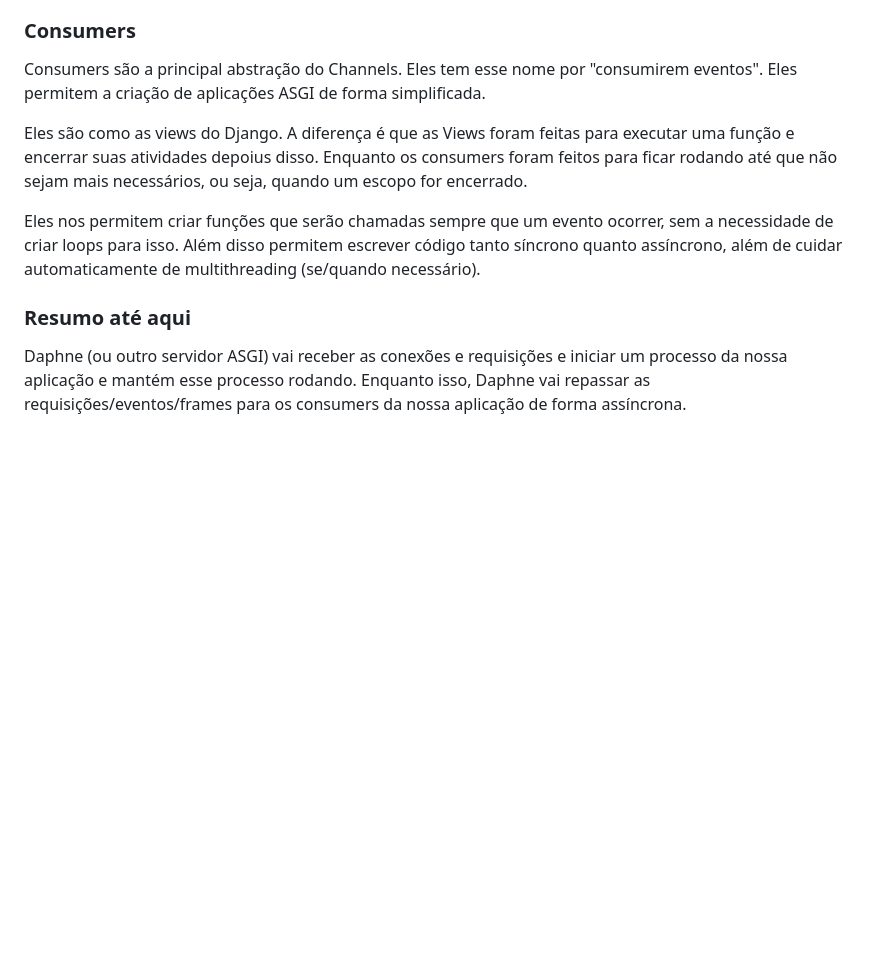
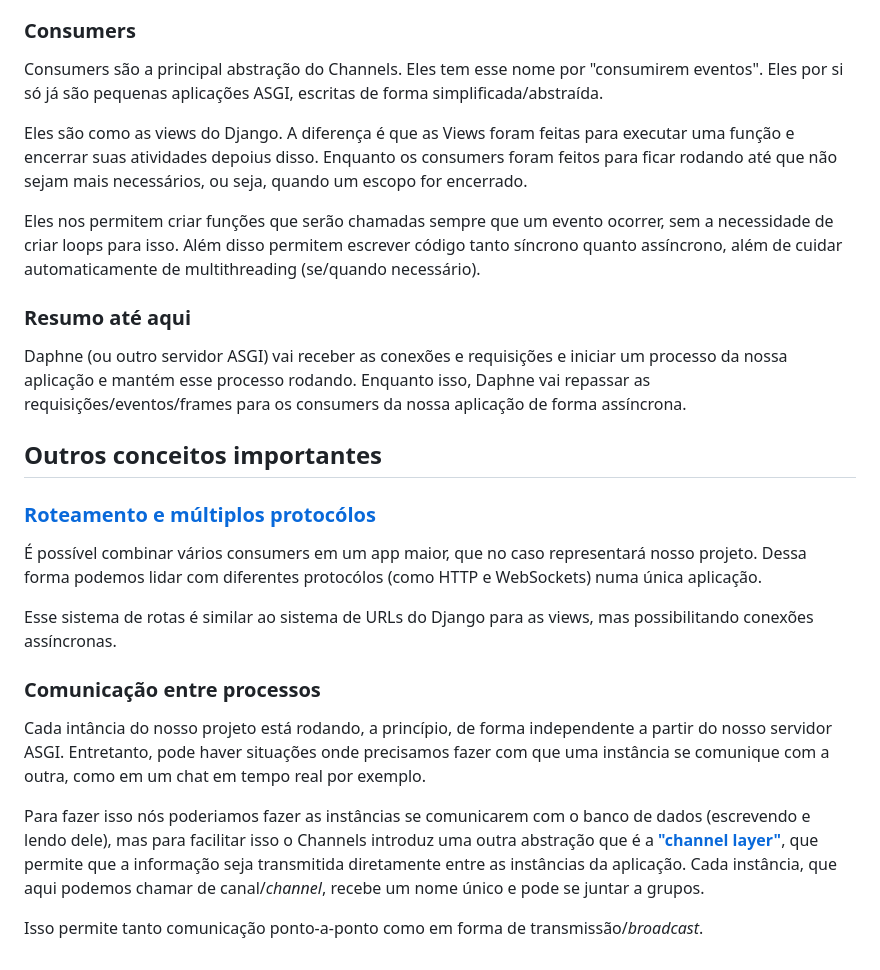
Before and after one commit to laser-pong-galactic-warfare/channels_tutorial, a Markdown page: README.md, the part around the change. Drawn GitHub-style; blank space fills up the shorter version.

Commit message:
chore: readme more concepts

```diff
--- a/README.md
+++ b/README.md
@@ -49,7 +49,7 @@ As conexões feitas em no Channels com ASGI se dividem em dois componentes: um e
 
 ### Consumers
 
-Consumers são a principal abstração do Channels. Eles tem esse nome por "consumirem eventos". Eles permitem a criação de aplicações ASGI de forma simplificada.
+Consumers são a principal abstração do Channels. Eles tem esse nome por "consumirem eventos". Eles por si só já são pequenas aplicações ASGI, escritas de forma simplificada/abstraída.
 
 Eles são como as views do Django. A diferença é que as Views foram feitas para executar uma função e encerrar suas atividades depoius disso. Enquanto os consumers foram feitos para ficar rodando até que não sejam mais necessários, ou seja, quando um escopo for encerrado.
 
@@ -58,3 +58,19 @@ Eles nos permitem criar funções que serão chamadas sempre que um evento ocorr
 ### Resumo até aqui
 
 Daphne (ou outro servidor ASGI) vai receber as conexões e requisições e iniciar um processo da nossa aplicação e mantém esse processo rodando. Enquanto isso, Daphne vai repassar as requisições/eventos/frames para os consumers da nossa aplicação de forma assíncrona.
+
+## Outros conceitos importantes
+
+### [Roteamento e múltiplos protocólos](https://channels.readthedocs.io/en/latest/introduction.html#routing-and-multiple-protocols)
+
+É possível combinar vários consumers em um app maior, que no caso representará nosso projeto. Dessa forma podemos lidar com diferentes protocólos (como HTTP e WebSockets) numa única aplicação.
+
+Esse sistema de rotas é similar ao sistema de URLs do Django para as views, mas possibilitando conexões assíncronas.
+
+### Comunicação entre processos
+
+Cada intância do nosso projeto está rodando, a princípio, de forma independente a partir do nosso servidor ASGI. Entretanto, pode haver situações onde precisamos fazer com que uma instância se comunique com a outra, como em um chat em tempo real por exemplo.
+
+Para fazer isso nós poderiamos fazer as instâncias se comunicarem com o banco de dados (escrevendo e lendo dele), mas para facilitar isso o Channels introduz uma outra abstração que é a [**"channel layer"**](https://channels.readthedocs.io/en/latest/topics/channel_layers.html), que permite que a informação seja transmitida diretamente entre as instâncias da aplicação. Cada instância, que aqui podemos chamar de canal/*channel*, recebe um nome único e pode se juntar a grupos.
+
+Isso permite tanto comunicação ponto-a-ponto como em forma de transmissão/*broadcast*.
```
